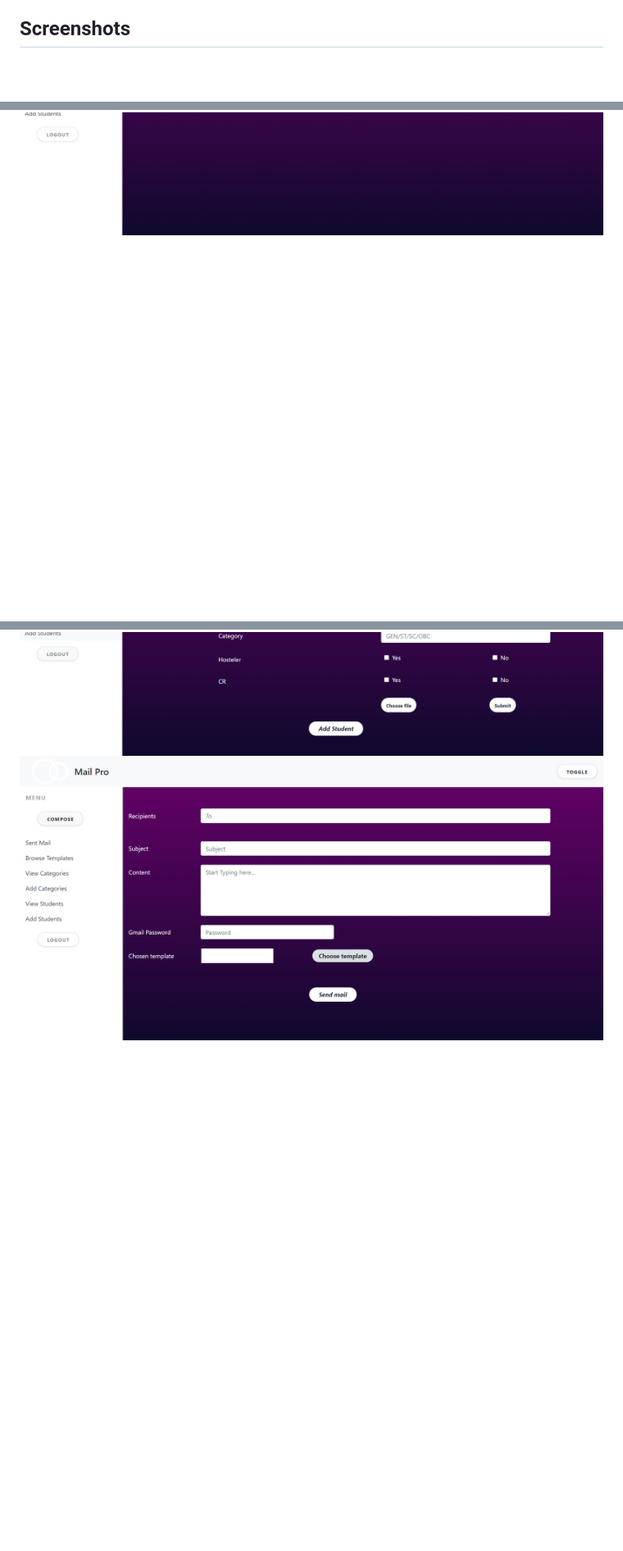
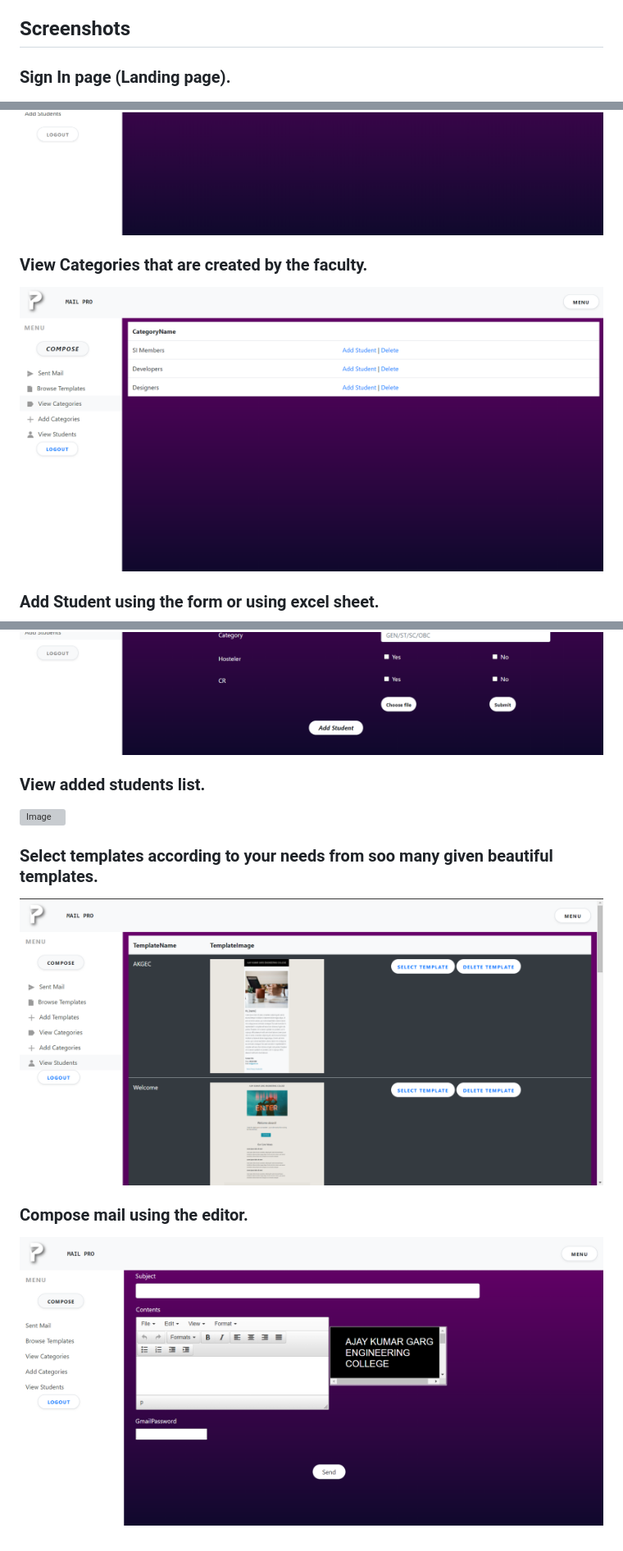
Before and after one commit to rishabhtyagi2306/Mail-pro, a Markdown page: README.md, 3 parts joined by grey strips. Shown: that part at 82% size. GitHub-like rendering; pictures changed too: images/Compose.png, images/Template.png (added), images/ViewCategory.png (added); blank space fills up the shorter version; grey boxes are pictures that could not be loaded.

```diff
--- a/README.md
+++ b/README.md
@@ -12,4 +12,6 @@ The working of the app will be as follows:
 9. There are few additional features like forgot password and reset password.
 
 ## Screenshots
+
+### Sign In page (Landing page).
 ![Image](/images/Sign_in.png)
@@ -16,3 +20,16 @@ The working of the app will be as follows:
 ![Image](/images/Sent_mails.png)
+
+### View Categories that are created by the faculty.
+![Image](/images/ViewCategory.png)
+
+### Add Student using the form or using excel sheet.
 ![Image](/images/Add_Student.png)
+
+### View added students list.
+![Image](/images/View_Student.png)
+
+### Select templates according to your needs from soo many given beautiful templates.
+![Image](/images/Template.png)
+
+### Compose mail using the editor.
 ![Image](/images/Compose.png)
```
Also changed, not shown: other parts of README.md (+2 -0 lines), images/AddStudent.png (added), images/View_student.png (added).
